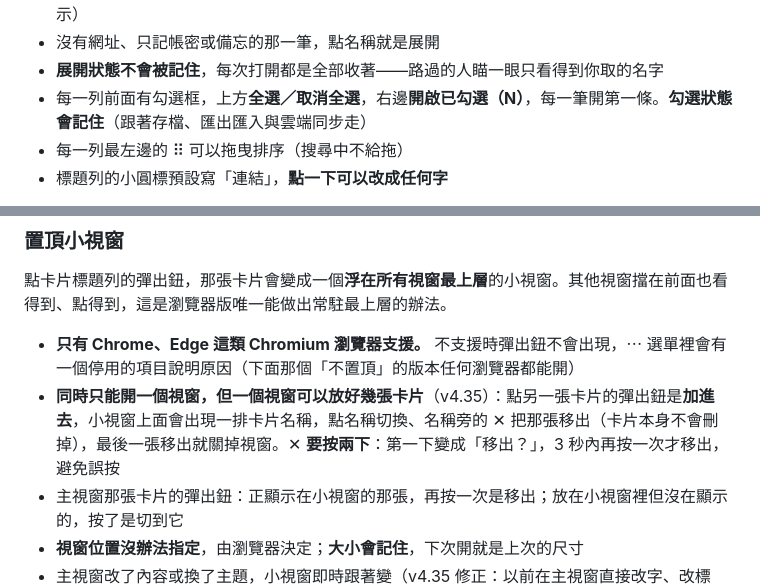
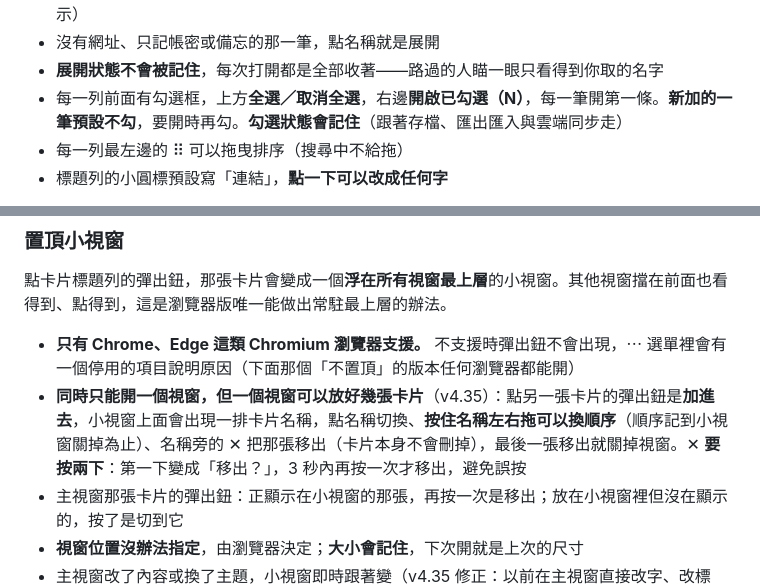
Before and after one commit to KE-RO-RO/Post-1024, a Markdown page: README.md, 2 parts joined by grey strips. Drawn GitHub-style.

```diff
--- a/README.md
+++ b/README.md
@@ -114,7 +114,7 @@
 - 有其他東西（第二條以後的網址、網址備註、帳號、密碼、備忘）的那一筆，左邊有 **▸**，點了展開：每條網址各有開啟與複製鈕，帳號、密碼、備忘也各有複製鈕，密碼預設遮起來（◉ 暫時顯示）
 - 沒有網址、只記帳密或備忘的那一筆，點名稱就是展開
 - **展開狀態不會被記住**，每次打開都是全部收著——路過的人瞄一眼只看得到你取的名字
-- 每一列前面有勾選框，上方**全選／取消全選**，右邊**開啟已勾選（N）**，每一筆開第一條。**勾選狀態會記住**（跟著存檔、匯出匯入與雲端同步走）
+- 每一列前面有勾選框，上方**全選／取消全選**，右邊**開啟已勾選（N）**，每一筆開第一條。**新加的一筆預設不勾**，要開時再勾。**勾選狀態會記住**（跟著存檔、匯出匯入與雲端同步走）
 - 每一列最左邊的 ⠿ 可以拖曳排序（搜尋中不給拖）
 - 標題列的小圓標預設寫「連結」，**點一下可以改成任何字**
 
@@ -384,7 +384,7 @@
 點卡片標題列的彈出鈕，那張卡片會變成一個**浮在所有視窗最上層**的小視窗。其他視窗擋在前面也看得到、點得到，這是瀏覽器版唯一能做出常駐最上層的辦法。
 
 - **只有 Chrome、Edge 這類 Chromium 瀏覽器支援。** 不支援時彈出鈕不會出現，⋯ 選單裡會有一個停用的項目說明原因（下面那個「不置頂」的版本任何瀏覽器都能開）
-- **同時只能開一個視窗，但一個視窗可以放好幾張卡片**（v4.35）：點另一張卡片的彈出鈕是**加進去**，小視窗上面會出現一排卡片名稱，點名稱切換、名稱旁的 ✕ 把那張移出（卡片本身不會刪掉），最後一張移出就關掉視窗。✕ **要按兩下**：第一下變成「移出？」，3 秒內再按一次才移出，避免誤按
+- **同時只能開一個視窗，但一個視窗可以放好幾張卡片**（v4.35）：點另一張卡片的彈出鈕是**加進去**，小視窗上面會出現一排卡片名稱，點名稱切換、**按住名稱左右拖可以換順序**（順序記到小視窗關掉為止）、名稱旁的 ✕ 把那張移出（卡片本身不會刪掉），最後一張移出就關掉視窗。✕ **要按兩下**：第一下變成「移出？」，3 秒內再按一次才移出，避免誤按
 - 主視窗那張卡片的彈出鈕：正顯示在小視窗的那張，再按一次是移出；放在小視窗裡但沒在顯示的，按了是切到它
 - **視窗位置沒辦法指定**，由瀏覽器決定；**大小會記住**，下次開就是上次的尺寸
 - 主視窗改了內容或換了主題，小視窗即時跟著變（v4.35 修正：以前在主視窗直接改字、改標題、勾連結時，小視窗不會跟著變）
```
Also changed, not shown: other parts of README.md (+5 -3 lines).
